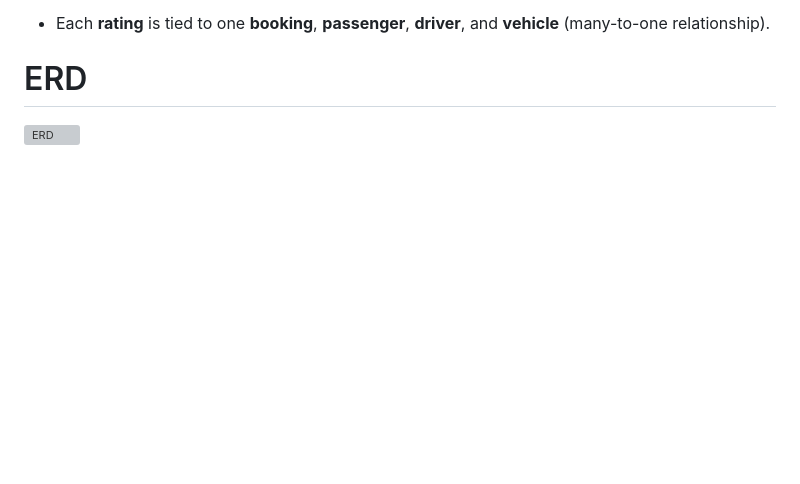
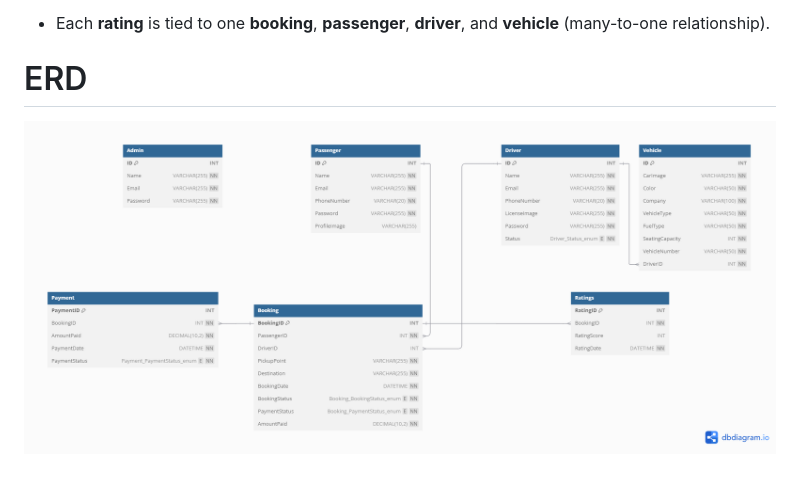
Before and after one commit to rahul0007-tech/GoTrip, a Markdown page: README.md, the part around the change. Drawn GitHub-style; blank space fills up the shorter version; grey boxes are pictures that could not be loaded.

```diff
--- a/README.md
+++ b/README.md
@@ -148,4 +148,4 @@
 
 
 # ERD
-![ERD](ERD.png)
+![ERD](public/ERD.png)
```
